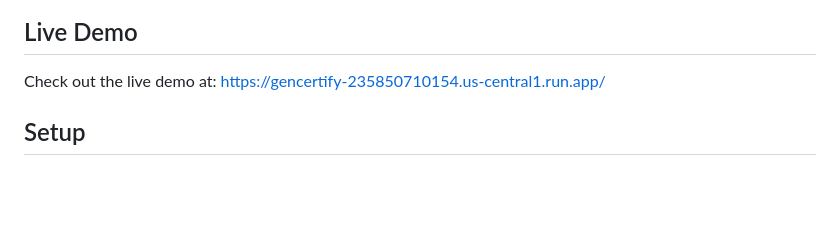
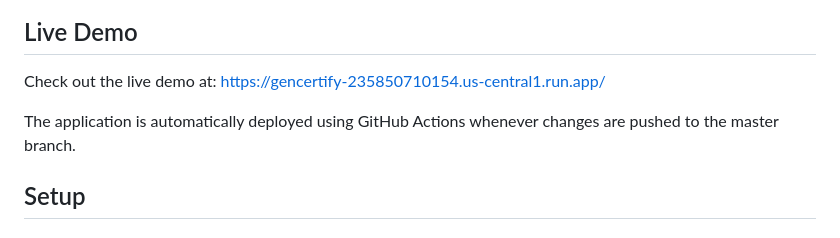
Before and after one commit to PrimeDeviation/GenCertify, a Markdown page: README.md, the part around the change. Drawn GitHub-style; blank space fills up the shorter version.

Commit message:
Update README with CI/CD information

```diff
--- a/README.md
+++ b/README.md
@@ -24,6 +24,8 @@ A Certification Readiness and Document Drafting Tool that evaluates a startup's
 ## Live Demo
 
 Check out the live demo at: https://gencertify-235850710154.us-central1.run.app/
+
+The application is automatically deployed using GitHub Actions whenever changes are pushed to the master branch.
 
 ## Setup
 
```
